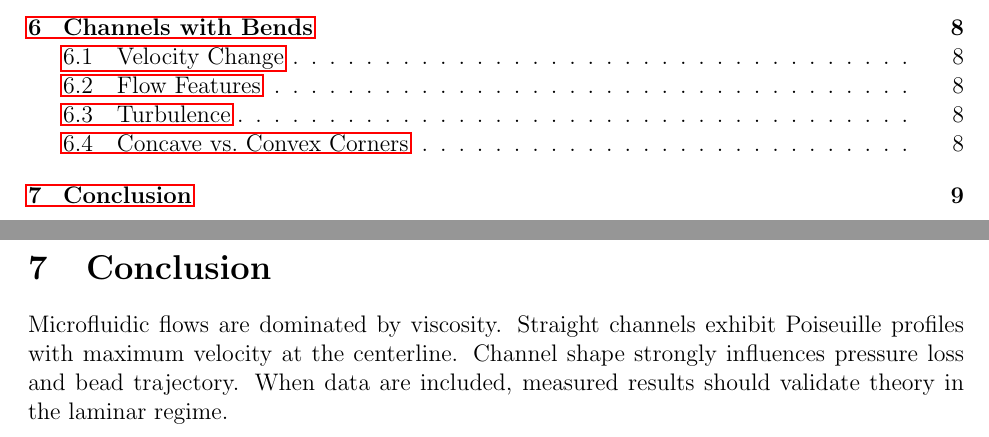
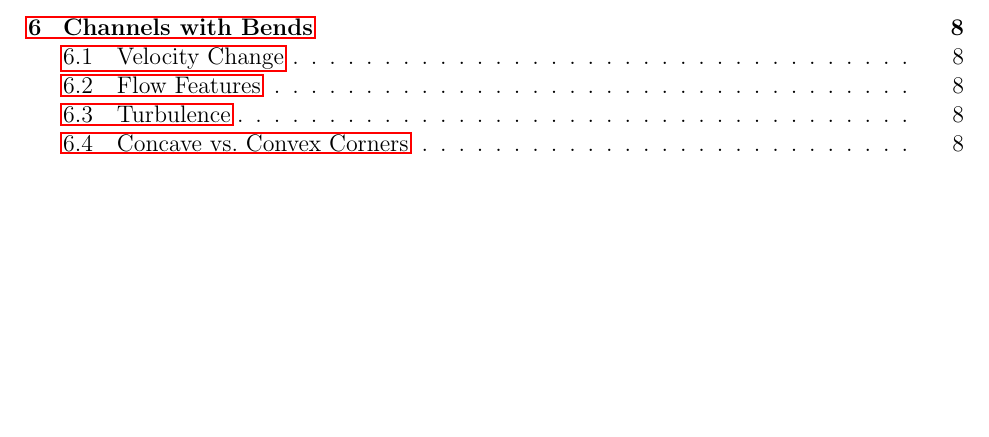
Before and after one commit to nullif1ed/Microfluidics-Report, a LaTeX document (report.tex): two parts of pages 2 and 9 of 9 before the commit and part of page 2 of 8 after it, the two joined at a grey line, cut so that both start at the same text, the shorter picture padded with empty space. Compiled offline with pdfLaTeX.

Commit message:
Update report.tex

```diff
--- a/report.tex
+++ b/report.tex
@@ -231,9 +231,4 @@ Likely still laminar due to low Re. Observed waviness arises from curvature, not
 \subsection{Concave vs.\ Convex Corners}
 Concave corners accelerate flow, yielding narrower stream tubes; convex corners slow flow and widen stream tubes.
 
-% ---------------------------------------------------------
-\section{Conclusion}
-Microfluidic flows are dominated by viscosity. Straight channels exhibit Poiseuille profiles with maximum velocity at the centerline. Channel shape strongly influences pressure loss and bead trajectory. When data are included, measured results should validate theory in the laminar regime.
-
-% ---------------------------------------------------------
 \end{document}
```
